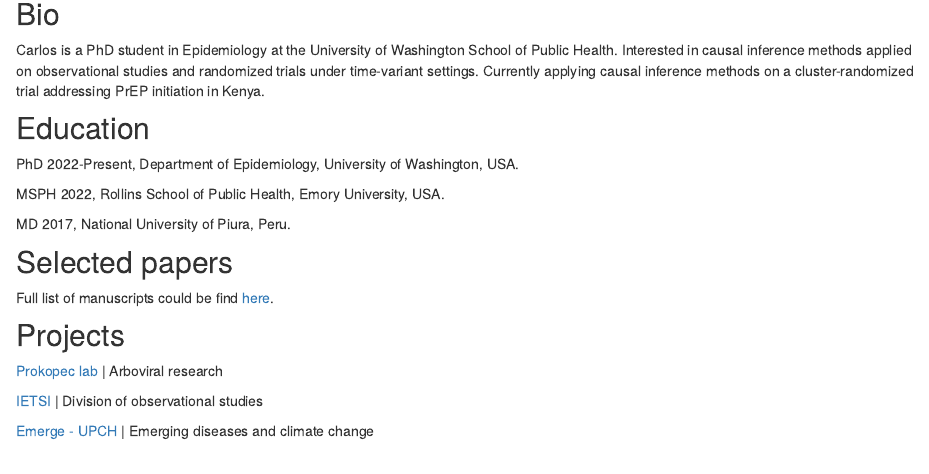
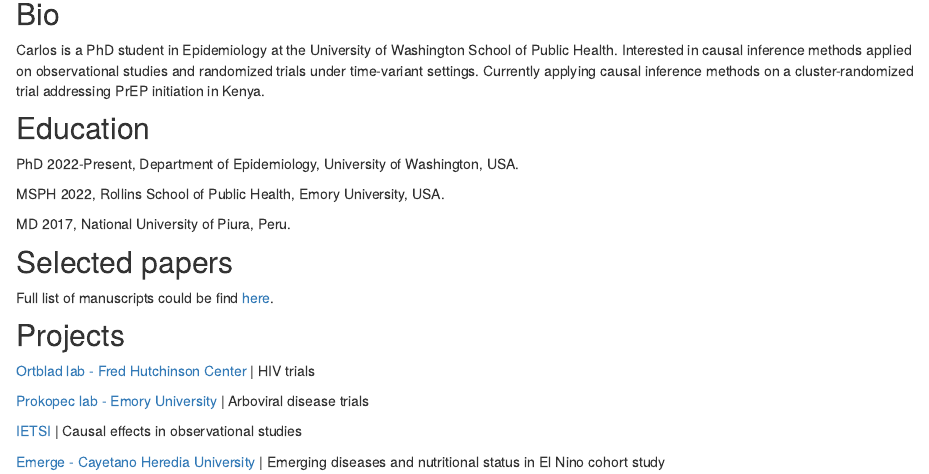
Before and after one commit to culquichicon/culquichicon.github.io, an R Markdown document (index.Rmd): the page in a window 1100 px wide, from 140 px down. Rendered offline with R 4.5, knitr and Pandoc, with nearby package versions; drawn as R Markdown's standard HTML page in place of the format the file asks for.

Commit message:
220723 update

```diff
--- a/index.Rmd
+++ b/index.Rmd
@@ -27,8 +27,10 @@ Full list of manuscripts could be find [here](https://www.ncbi.nlm.nih.gov/myncb
 
 
 ## Projects
-[Prokopec lab](https://www.prokopeclab.org/people2) | Arboviral research
+[Ortblad lab - Fred Hutchinson Center](https://www.fredhutch.org/en/faculty-lab-directory/ortblad-katrina.html?gclid=Cj0KCQjwuO6WBhDLARIsAIdeyDL4BCjoNw0yTDZ144PJVBaBAV-jARHzbGwAimoGPFuEzjEwMNs5ATkaApSaEALw_wcB) | HIV trials
 
-[IETSI](http://www.essalud.gob.pe/ietsi/desarrll_invest.html) | Division of observational studies
+[Prokopec lab - Emory University](https://www.prokopeclab.org/people2) | Arboviral disease trials
 
-[Emerge - UPCH](https://investigacion.cayetano.edu.pe/catalogo/saludintegral/emerge) | Emerging diseases and climate change
+[IETSI](http://www.essalud.gob.pe/ietsi/desarrll_invest.html) | Causal effects in observational studies
+
+[Emerge - Cayetano Heredia University](https://investigacion.cayetano.edu.pe/catalogo/saludintegral/emerge) | Emerging diseases and nutritional status in El Nino cohort study
```
Also changed, not shown: docs/search.json, 1 other file.
